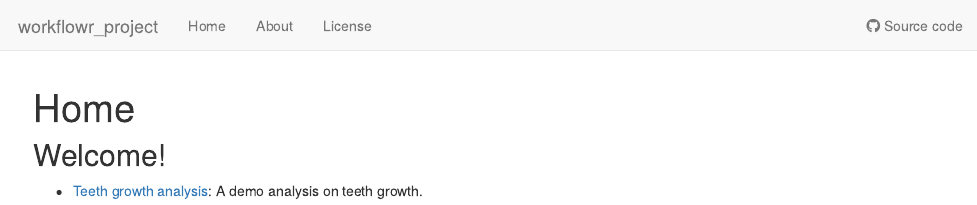
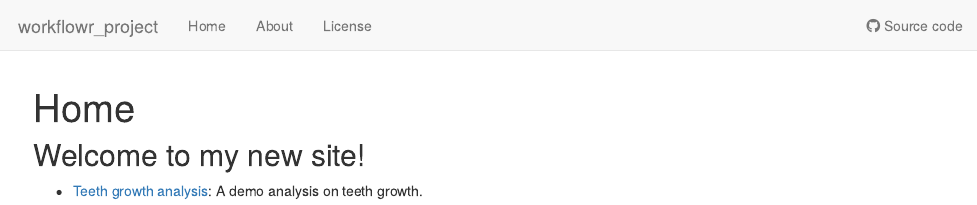
Before and after one commit to daiuc/workflowr_project, an R Markdown document (analysis/index.Rmd): the page in a window 1100 px wide, from its top. Rendered offline with R 4.5, knitr and Pandoc, with nearby package versions; drawn as R Markdown's standard HTML page in place of the format the file asks for.

Commit message:
wflow_publish("analysis/index.Rmd")

```diff
--- a/analysis/index.Rmd
+++ b/analysis/index.Rmd
@@ -8,7 +8,7 @@ editor_options:
   chunk_output_type: console
 ---
 
-## Welcome!
+## Welcome to my new site!
 
 
 
```
